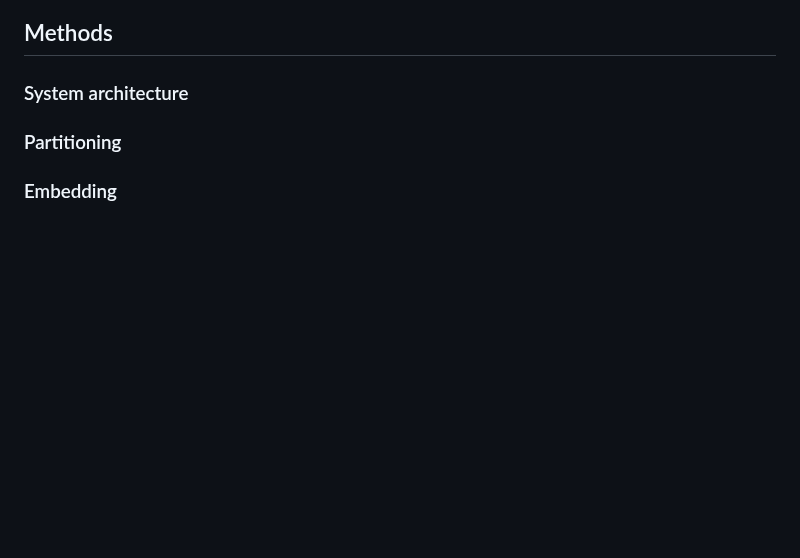
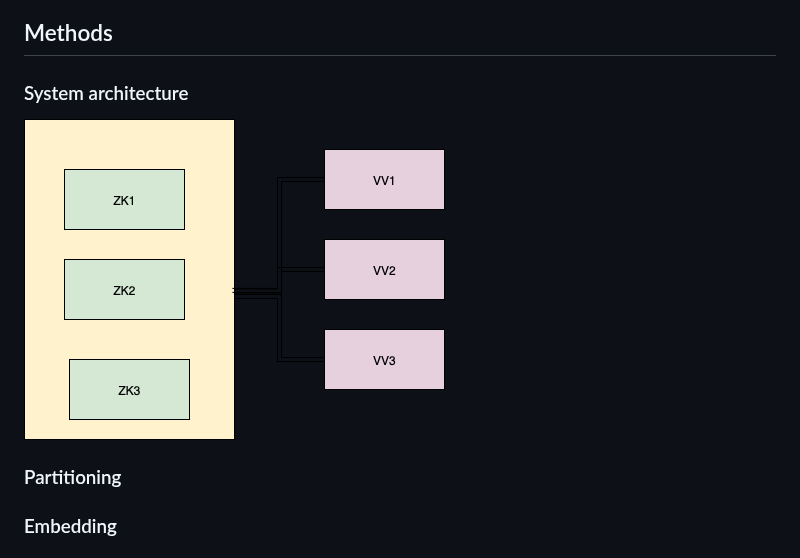
Before and after one commit to fantastic001/VertexVoyage, a Markdown page: doc/Seminar1/paper.md, the part around the change. Drawn GitHub-style; pictures changed too: doc/Seminar1/png/Copy of Arhitektura i infrastruktura.drawio.png (added); blank space fills up the shorter version.

Commit message:
Add system architecture diagram and additional visual representations for algorithm and modes

```diff
--- a/doc/Seminar1/paper.md
+++ b/doc/Seminar1/paper.md
@@ -91,6 +91,8 @@ Main contributions of this paper include:
 
 <!-- Ovde objasnim ZK i kako je sve implementirano kao velika baza podataka -->
 
+![System architecture](./png/Copy%20of%20Arhitektura%20i%20infrastruktura.drawio.png)
+
 ### Partitioning
 
 <!-- ovde objasnim LFM -->
```
Also changed, not shown: doc/Seminar1/png/Copy of Blokovski prikaz algoritma.drawio.png (added), doc/Seminar1/png/Copy of Classic mode.drawio.png (added), doc/Seminar1/png/Copy of NAS mode.drawio.png (added).
